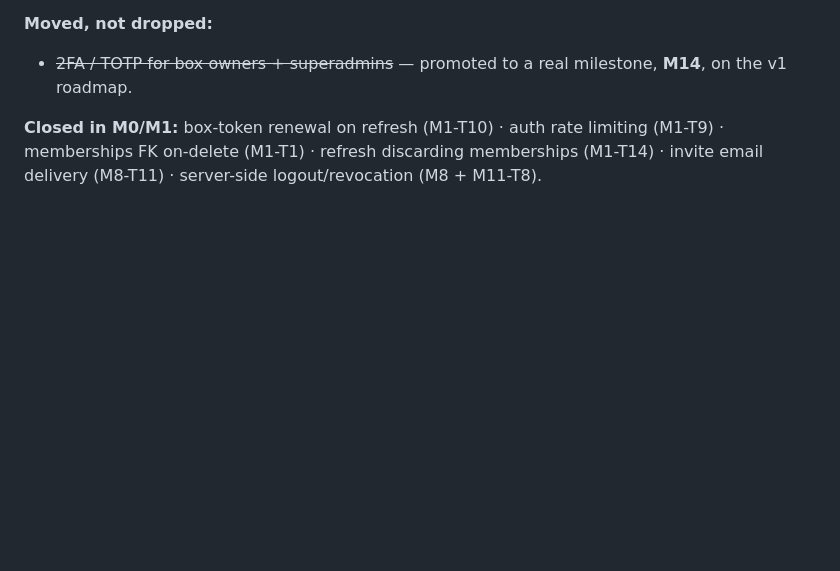
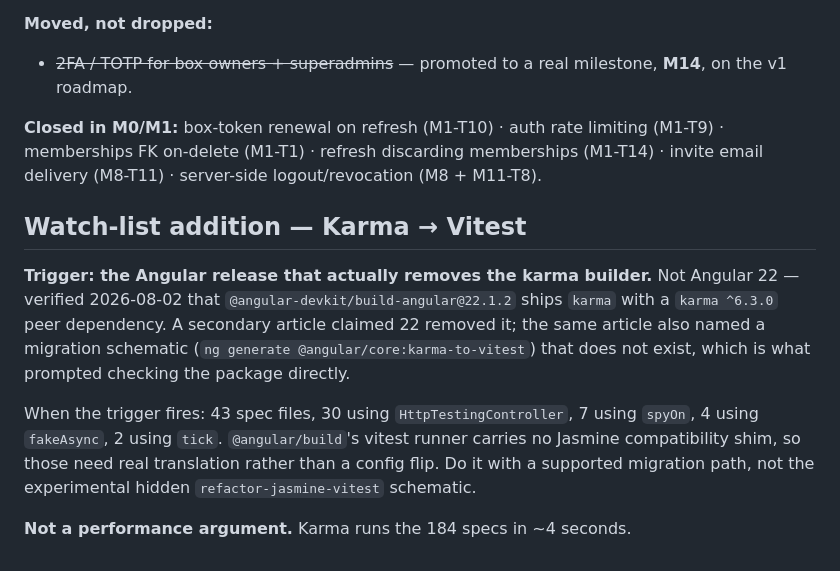
Before and after one commit to alelomo1998/boxhub, a Markdown page: docs/BACKLOG.md, the part around the change. GitHub-like rendering; blank space fills up the shorter version.

Commit message:
docs(m13a): cut the Vitest migration — Angular 22 does not remove Karma
Task 3 is cut before any code was written. It rested on two claims from
one secondary article, and both are false:

  "Angular 22 removes Karma"  — @angular-devkit/build-angular@22.1.2
                                ships a karma builder with a karma ^6.3.0
                                peer dependency. Verified against the
                                published package.
  "ng generate @angular/core:karma-to-vitest"
                              — that schematic does not exist in 21.2.19.

The executor dispatched to run the schematic hit "not found", stopped
rather than hand-rolling a migration, and reported. One demonstrably
wrong claim from a source is reason to check its others — that is what
exposed the expensive one.

The speed argument had already died with the iCloud move: Karma runs the
184 specs in ~4 seconds, not the documented hour.

With no compatibility requirement and no performance case, what remained
was translating 43 spec files (30 using HttpTestingController) off
Jasmine with no compatibility shim, via an experimental hidden schematic.
Filed on the watch-list against the release that actually removes Karma.

Co-Authored-By: Claude Fable 5 <noreply@anthropic.com>

```diff
--- a/docs/BACKLOG.md
+++ b/docs/BACKLOG.md
@@ -354,3 +354,18 @@ now would be speculative work with no load data behind it.*
 **Closed in M0/M1:** box-token renewal on refresh (M1-T10) · auth rate limiting (M1-T9) · memberships FK
 on-delete (M1-T1) · refresh discarding memberships (M1-T14) · invite email delivery (M8-T11) ·
 server-side logout/revocation (M8 + M11-T8).
+
+## Watch-list addition — Karma → Vitest
+
+**Trigger: the Angular release that actually removes the karma builder.** Not Angular 22 — verified
+2026-08-02 that `@angular-devkit/build-angular@22.1.2` ships `karma` with a `karma ^6.3.0` peer
+dependency. A secondary article claimed 22 removed it; the same article also named a migration
+schematic (`ng generate @angular/core:karma-to-vitest`) that does not exist, which is what prompted
+checking the package directly.
+
+When the trigger fires: 43 spec files, 30 using `HttpTestingController`, 7 using `spyOn`, 4 using
+`fakeAsync`, 2 using `tick`. `@angular/build`'s vitest runner carries no Jasmine compatibility shim,
+so those need real translation rather than a config flip. Do it with a supported migration path, not
+the experimental hidden `refactor-jasmine-vitest` schematic.
+
+**Not a performance argument.** Karma runs the 184 specs in ~4 seconds.
```
Also changed, not shown: 2 other files.
